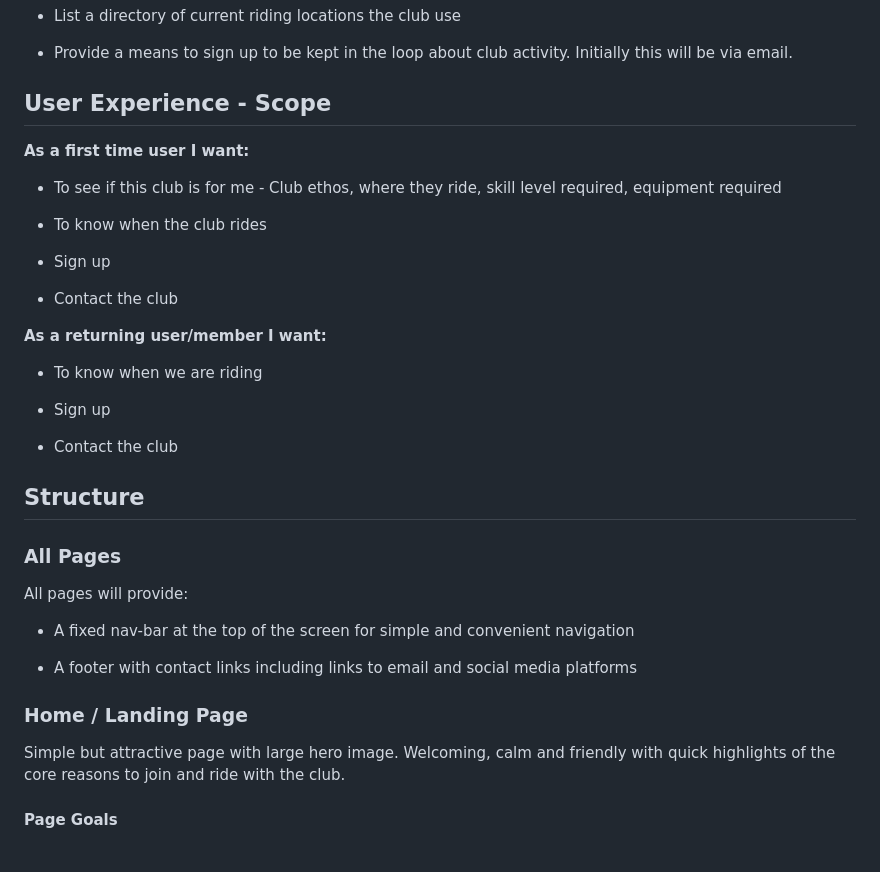
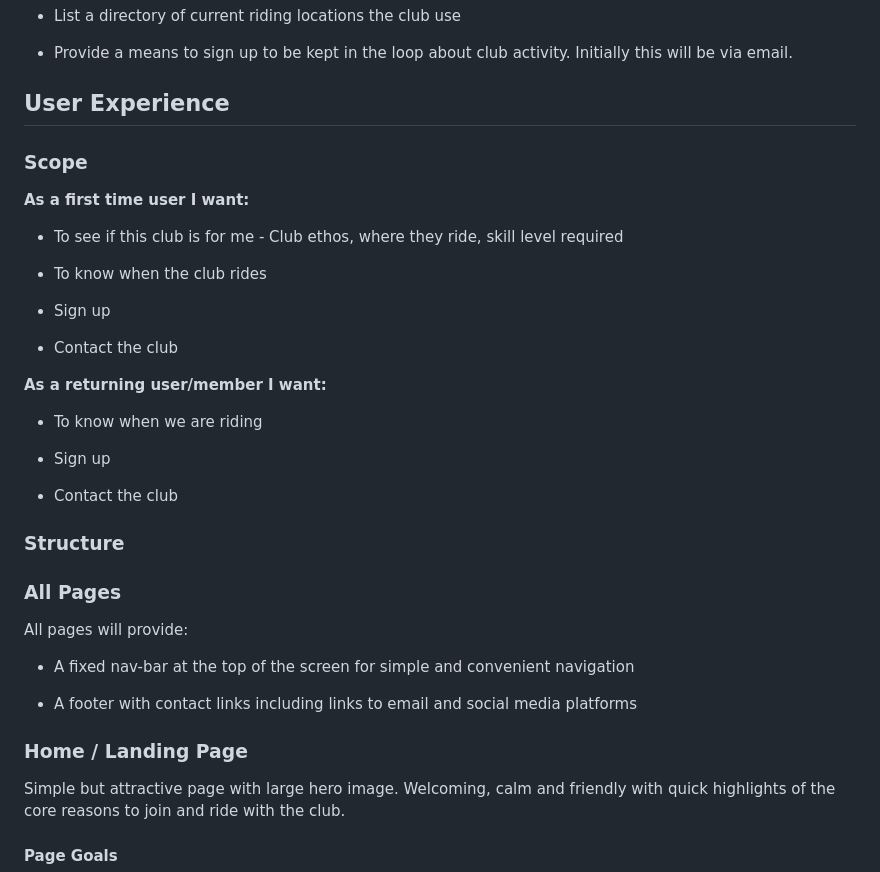
Before and after one commit to GitHubWestie/Milestone-Project-One, a Markdown page: README.md, the part around the change printed below. GitHub-like rendering.

```diff
--- a/README.md
+++ b/README.md
@@ -18,11 +18,13 @@ South Wales MTB is a club website that aims to help bring MTB riders from across
 
 * Provide a means to sign up to be kept in the loop about club activity. Initially this will be via email.
 
-## **User Experience - Scope**
+## **User Experience**
+
+### **Scope**
 
 **As a first time user I want:**
 
-* To see if this club is for me - Club ethos, where they ride, skill level required, equipment required
+* To see if this club is for me - Club ethos, where they ride, skill level required
 
 * To know when the club rides
 
@@ -38,9 +40,9 @@ South Wales MTB is a club website that aims to help bring MTB riders from across
 
 * Contact the club
 
-## **Structure**
+### **Structure**
 
-### **All Pages**
+### All Pages
 
 All pages will provide:
 
@@ -48,7 +50,7 @@ All pages will provide:
 
 * A footer with contact links including links to email and social media platforms
 
-### **Home / Landing Page**
+### Home / Landing Page
 Simple but attractive page with large hero image. Welcoming, calm and friendly with quick highlights of the core reasons to join and ride with the club.
 
 #### Page Goals
```
Also changed, not shown: other parts of README.md (+39 -20 lines), assets/screenshots/excel-testsheet.png (added), 2 other files.
